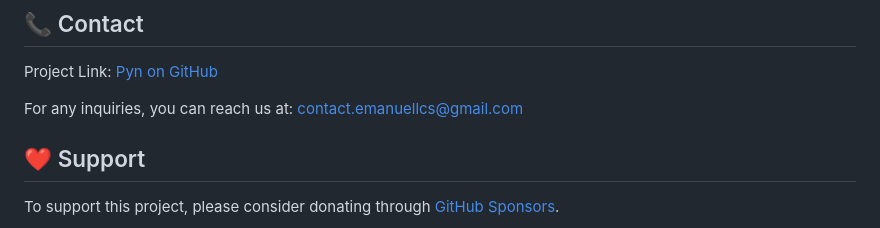
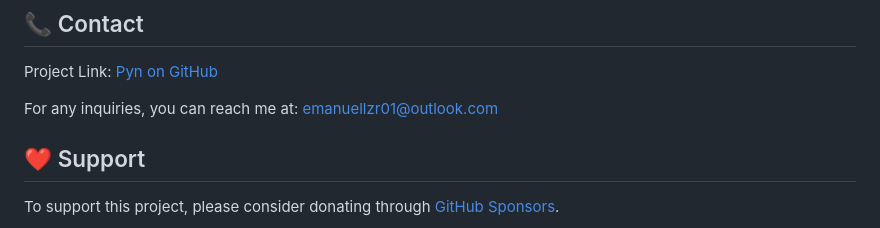
Before and after one commit to emanuellcs/pyn, a Markdown page: README.md, the part around the change. Rendered like a GitHub page.

Commit message:
Update contact email

```diff
--- a/README.md
+++ b/README.md
@@ -419,7 +419,7 @@ This project is distributed under the MIT License. See the `LICENSE` file for mo
 
 Project Link: [Pyn on GitHub](https://github.com/emanuellcs/pyn)
 
-For any inquiries, you can reach us at: contact.emanuellcs@gmail.com
+For any inquiries, you can reach me at: emanuellzr01@outlook.com
 
 ## ❤️ Support
 
```
